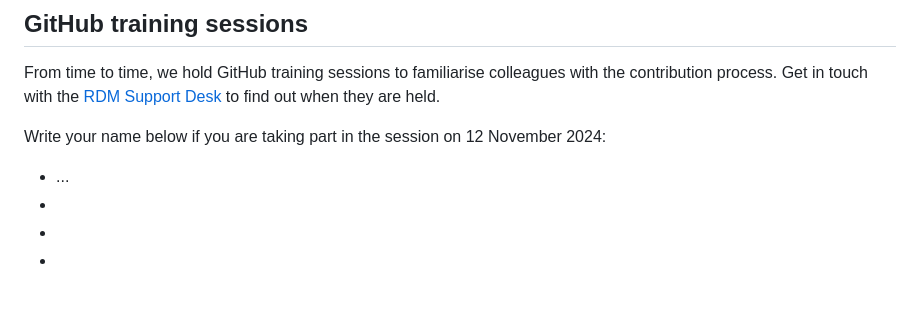
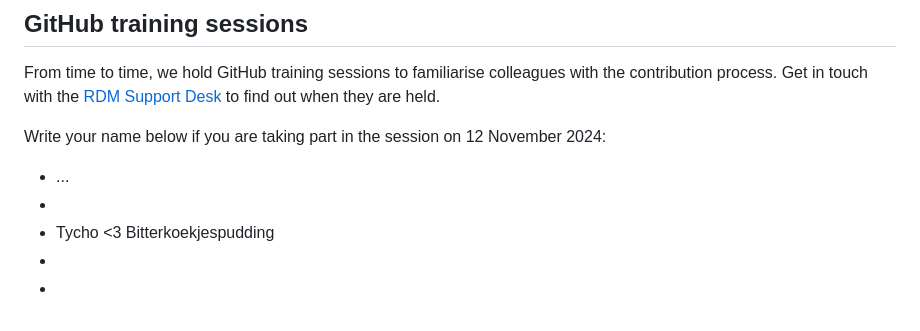
Before and after one commit to ubvu/open-handbook, a Markdown page: README.md, the part around the change. Rendered like a GitHub page; blank space fills up the shorter version.

Commit message:
Update README.md
added favo dessert

```diff
--- a/README.md
+++ b/README.md
@@ -115,6 +115,6 @@ From time to time, we hold GitHub training sessions to familiarise colleagues wi
 Write your name below if you are taking part in the session on 12 November 2024:
 - ...
 -
+- Tycho <3 Bitterkoekjespudding
 -
 -
--
```
